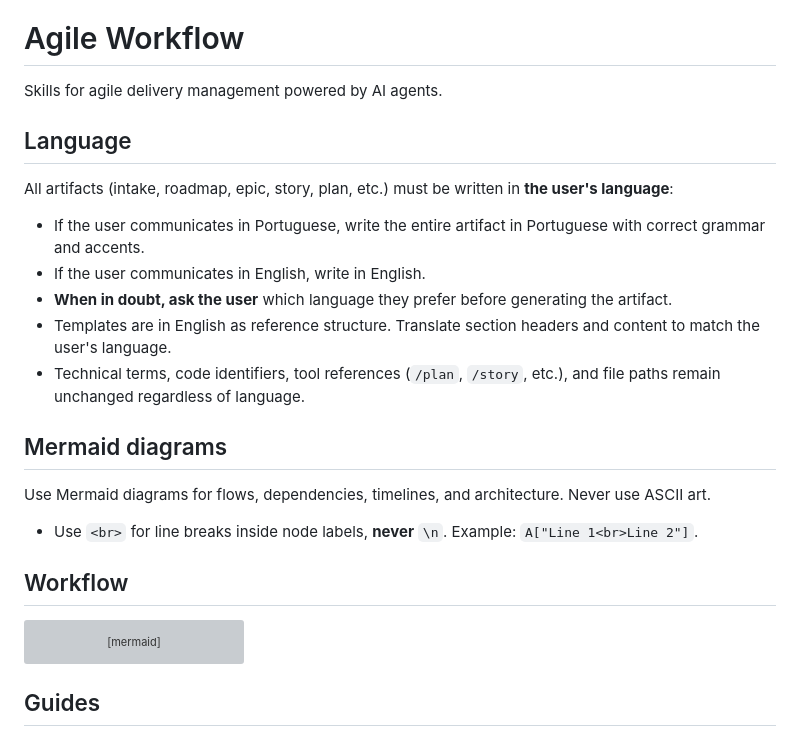
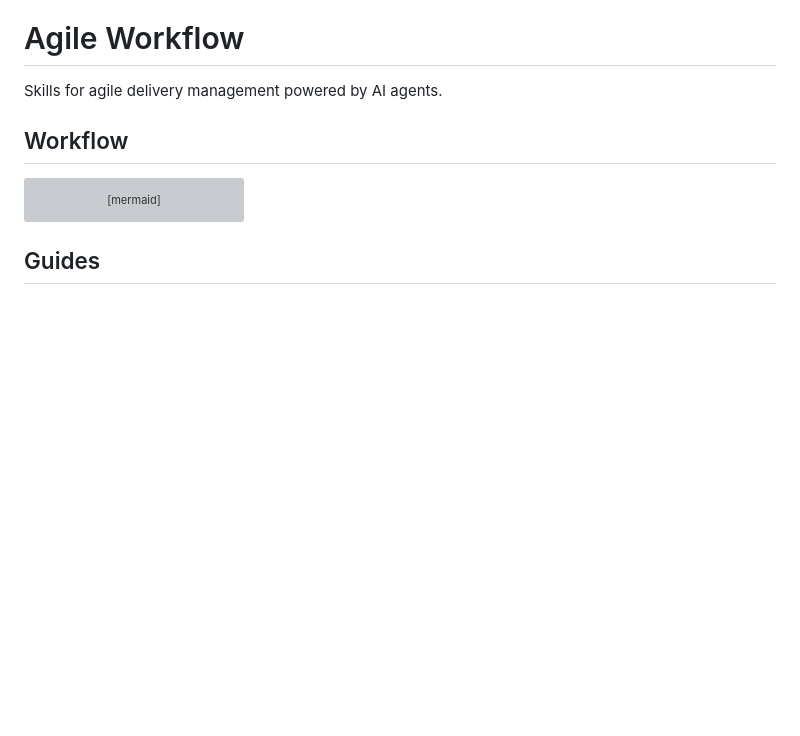
Before and after one commit to djalmajr/essential-skills, a Markdown page: docs/agile/README.md, the part around the change. Drawn GitHub-style; blank space fills up the shorter version; grey boxes are pictures that could not be loaded.

Commit message:
Remove agent instructions from user-facing docs
Language and Mermaid diagram rules are agent instructions,
not human documentation. They already exist in the correct
places (SKILL.md files and ~/.agents/rules/communication.md).

Co-Authored-By: Claude Opus 4.6 (1M context) <noreply@anthropic.com>

```diff
--- a/docs/agile/README.md
+++ b/docs/agile/README.md
@@ -1,20 +1,6 @@
 # Agile Workflow
 
 Skills for agile delivery management powered by AI agents.
-
-## Language
-
-All artifacts (intake, roadmap, epic, story, plan, etc.) must be written in **the user's language**:
-- If the user communicates in Portuguese, write the entire artifact in Portuguese with correct grammar and accents.
-- If the user communicates in English, write in English.
-- **When in doubt, ask the user** which language they prefer before generating the artifact.
-- Templates are in English as reference structure. Translate section headers and content to match the user's language.
-- Technical terms, code identifiers, tool references (`/plan`, `/story`, etc.), and file paths remain unchanged regardless of language.
-
-## Mermaid diagrams
-
-Use Mermaid diagrams for flows, dependencies, timelines, and architecture. Never use ASCII art.
-- Use `<br>` for line breaks inside node labels, **never** `\n`. Example: `A["Line 1<br>Line 2"]`.
 
 ## Workflow
 
```
